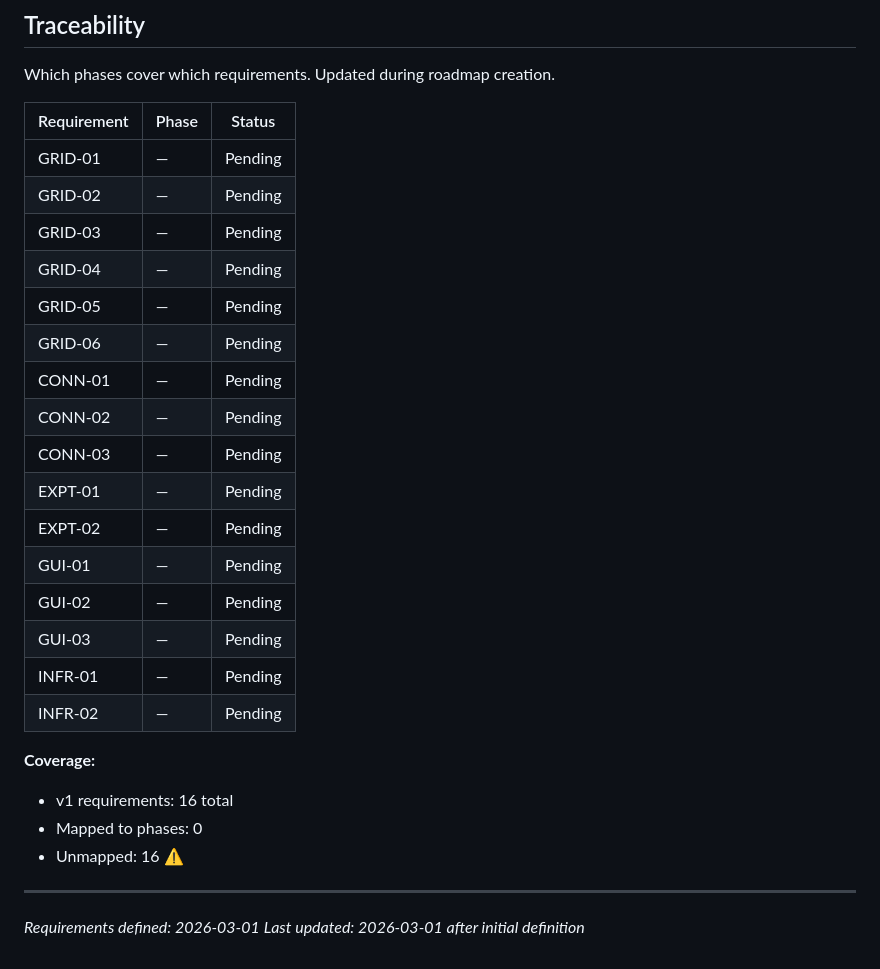
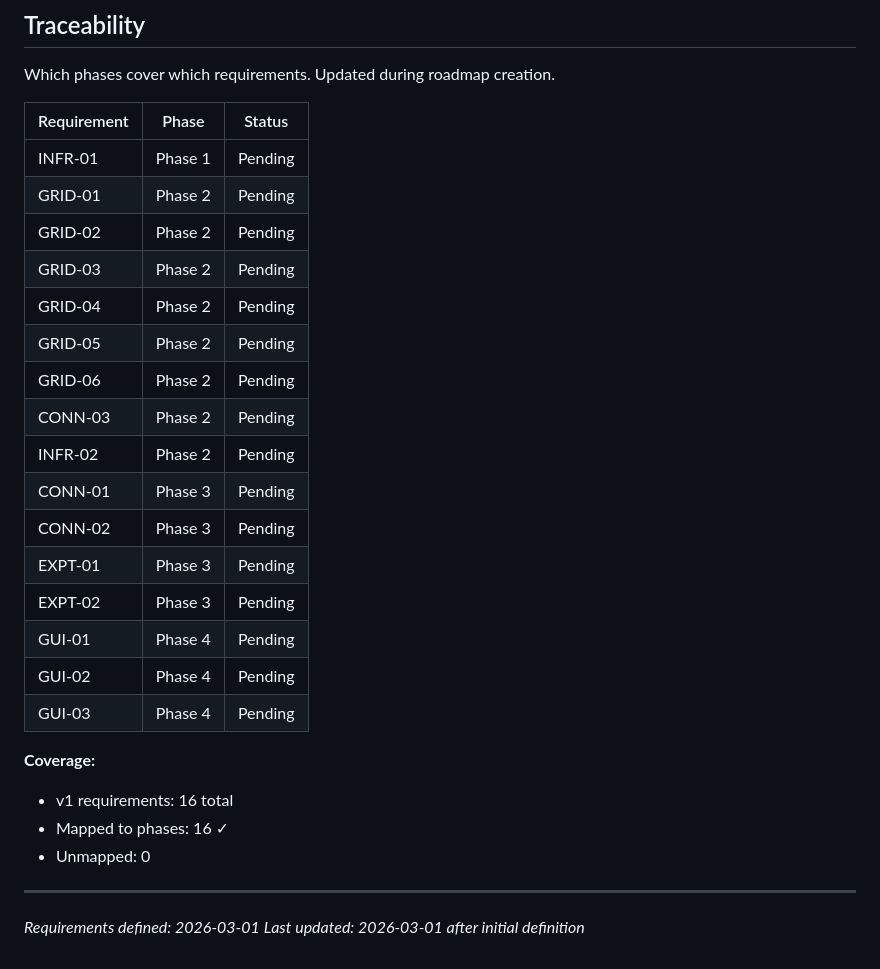
Before and after one commit to Shadow-Puppet/JigsawGenerator, a Markdown page: .planning/REQUIREMENTS.md, the part around the change. Drawn GitHub-style.

Commit message:
docs: create roadmap (4 phases)

```diff
--- a/.planning/REQUIREMENTS.md
+++ b/.planning/REQUIREMENTS.md
@@ -83,27 +83,27 @@ Which phases cover which requirements. Updated during roadmap creation.
 
 | Requirement | Phase | Status |
 |-------------|-------|--------|
-| GRID-01 | — | Pending |
-| GRID-02 | — | Pending |
-| GRID-03 | — | Pending |
-| GRID-04 | — | Pending |
-| GRID-05 | — | Pending |
-| GRID-06 | — | Pending |
-| CONN-01 | — | Pending |
-| CONN-02 | — | Pending |
-| CONN-03 | — | Pending |
-| EXPT-01 | — | Pending |
-| EXPT-02 | — | Pending |
-| GUI-01 | — | Pending |
-| GUI-02 | — | Pending |
-| GUI-03 | — | Pending |
-| INFR-01 | — | Pending |
-| INFR-02 | — | Pending |
+| INFR-01 | Phase 1 | Pending |
+| GRID-01 | Phase 2 | Pending |
+| GRID-02 | Phase 2 | Pending |
+| GRID-03 | Phase 2 | Pending |
+| GRID-04 | Phase 2 | Pending |
+| GRID-05 | Phase 2 | Pending |
+| GRID-06 | Phase 2 | Pending |
+| CONN-03 | Phase 2 | Pending |
+| INFR-02 | Phase 2 | Pending |
+| CONN-01 | Phase 3 | Pending |
+| CONN-02 | Phase 3 | Pending |
+| EXPT-01 | Phase 3 | Pending |
+| EXPT-02 | Phase 3 | Pending |
+| GUI-01 | Phase 4 | Pending |
+| GUI-02 | Phase 4 | Pending |
+| GUI-03 | Phase 4 | Pending |
 
 **Coverage:**
 - v1 requirements: 16 total
-- Mapped to phases: 0
-- Unmapped: 16 ⚠️
+- Mapped to phases: 16 ✓
+- Unmapped: 0
 
 ---
 *Requirements defined: 2026-03-01*
```
Also changed, not shown: .planning/ROADMAP.md (added, +96 -0 lines), .planning/STATE.md (added, +59 -0 lines).
